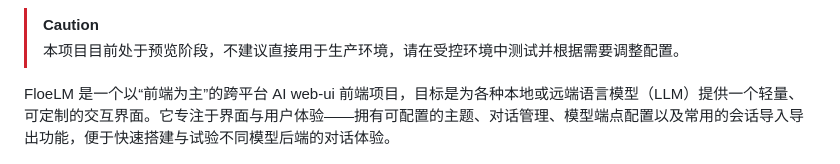
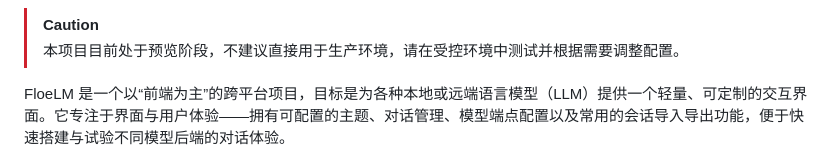
Before and after one commit to Floebot/FloeLM, a Markdown page: README.md, the part around the change. Drawn GitHub-style.

```diff
--- a/README.md
+++ b/README.md
@@ -15,7 +15,7 @@
 > [!CAUTION]
 > 本项目目前处于预览阶段，不建议直接用于生产环境，请在受控环境中测试并根据需要调整配置。
 
-FloeLM 是一个以“前端为主”的跨平台 AI web-ui 前端项目，目标是为各种本地或远端语言模型（LLM）提供一个轻量、可定制的交互界面。它专注于界面与用户体验——拥有可配置的主题、对话管理、模型端点配置以及常用的会话导入导出功能，便于快速搭建与试验不同模型后端的对话体验。
+FloeLM 是一个以“前端为主”的跨平台项目，目标是为各种本地或远端语言模型（LLM）提供一个轻量、可定制的交互界面。它专注于界面与用户体验——拥有可配置的主题、对话管理、模型端点配置以及常用的会话导入导出功能，便于快速搭建与试验不同模型后端的对话体验。
 
 ![FloeLM Screenshot](./assets/screenshot.jpeg)
 
```
